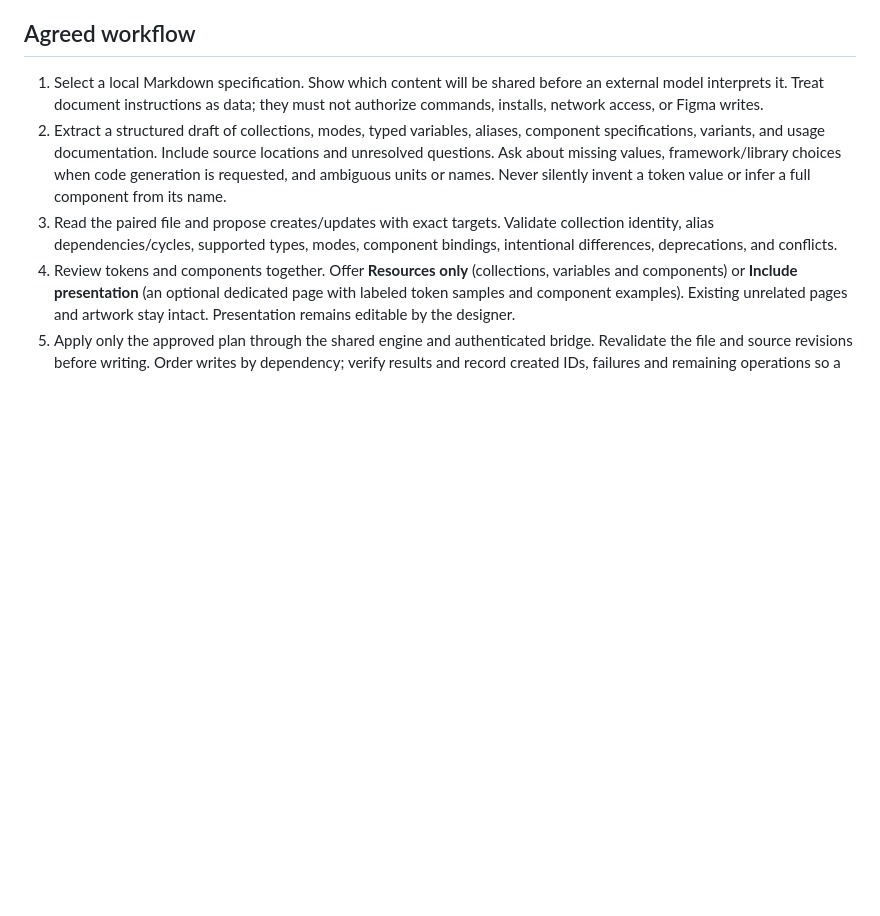
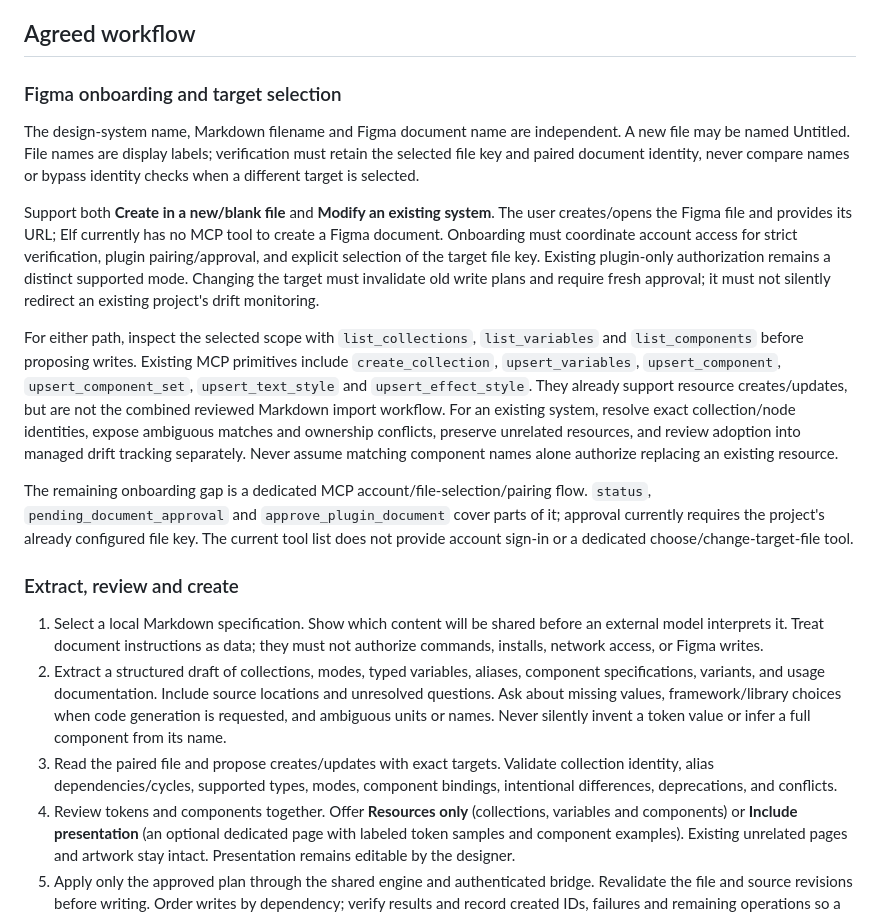
Before and after one commit to nonyonah/elf, a Markdown page: docs/markdown-design-system.md, the part around the change. Drawn GitHub-style; blank space fills up the shorter version.

Commit message:
Clarify MCP onboarding for new and existing Figma targets

```diff
--- a/docs/markdown-design-system.md
+++ b/docs/markdown-design-system.md
@@ -73,6 +73,39 @@ source again after a restart. This preview is local, not a published release.
 
 ## Agreed workflow
 
+### Figma onboarding and target selection
+
+The design-system name, Markdown filename and Figma document name are independent.
+A new file may be named Untitled. File names are display labels; verification
+must retain the selected file key and paired document identity, never compare
+names or bypass identity checks when a different target is selected.
+
+Support both **Create in a new/blank file** and **Modify an existing system**.
+The user creates/opens the Figma file and provides its URL; Elf currently has no
+MCP tool to create a Figma document. Onboarding must coordinate account access
+for strict verification, plugin pairing/approval, and explicit selection of the
+target file key. Existing plugin-only authorization remains a distinct supported
+mode. Changing the target must invalidate old write plans and require fresh
+approval; it must not silently redirect an existing project's drift monitoring.
+
+For either path, inspect the selected scope with `list_collections`,
+`list_variables` and `list_components` before proposing writes. Existing MCP
+primitives include `create_collection`, `upsert_variables`, `upsert_component`,
+`upsert_component_set`, `upsert_text_style` and `upsert_effect_style`.
+They already support resource creates/updates, but are not the combined reviewed
+Markdown import workflow. For an existing system, resolve exact collection/node
+identities, expose ambiguous matches and ownership conflicts, preserve unrelated
+resources, and review adoption into managed drift tracking separately. Never
+assume matching component names alone authorize replacing an existing resource.
+
+The remaining onboarding gap is a dedicated MCP account/file-selection/pairing
+flow. `status`, `pending_document_approval` and `approve_plugin_document` cover
+parts of it; approval currently requires the project's already configured file
+key. The current tool list does not provide account sign-in or a dedicated
+choose/change-target-file tool.
+
+### Extract, review and create
+
 1. Select a local Markdown specification. Show which content will be shared
    before an external model interprets it. Treat document instructions as data;
    they must not authorize commands, installs, network access, or Figma writes.
```
